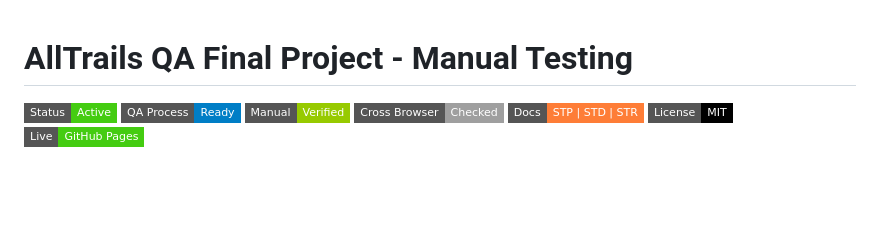
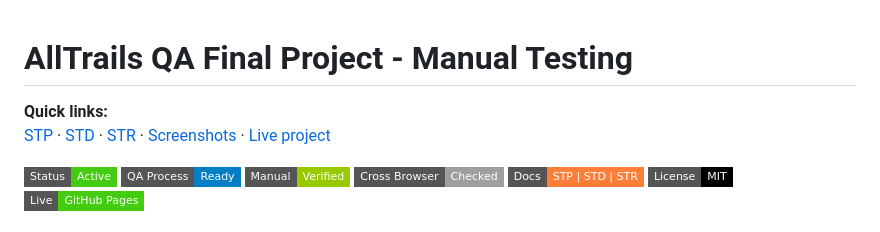
Before and after one commit to lahavmauda/alltrails-final-project, a Markdown page: README.md, the part around the change. GitHub-like rendering; badges without logos; blank space fills up the shorter version.

Commit message:
Update README with quick links to QA documentation

```diff
--- a/README.md
+++ b/README.md
@@ -1,4 +1,6 @@
 # AllTrails QA Final Project - Manual Testing
+**Quick links:**
+[STP](./docs/STP.md) · [STD](./docs/STD.md) · [STR](./docs/STR.md) · [Screenshots](./screenshots/) · [Live project](https://lahavmauda.github.io/alltrails-final-project/)
 
 ![Status](https://img.shields.io/badge/Status-Active-success?style=flat-square)
 ![Process](https://img.shields.io/badge/QA%20Process-Ready-blue?style=flat-square)
```
